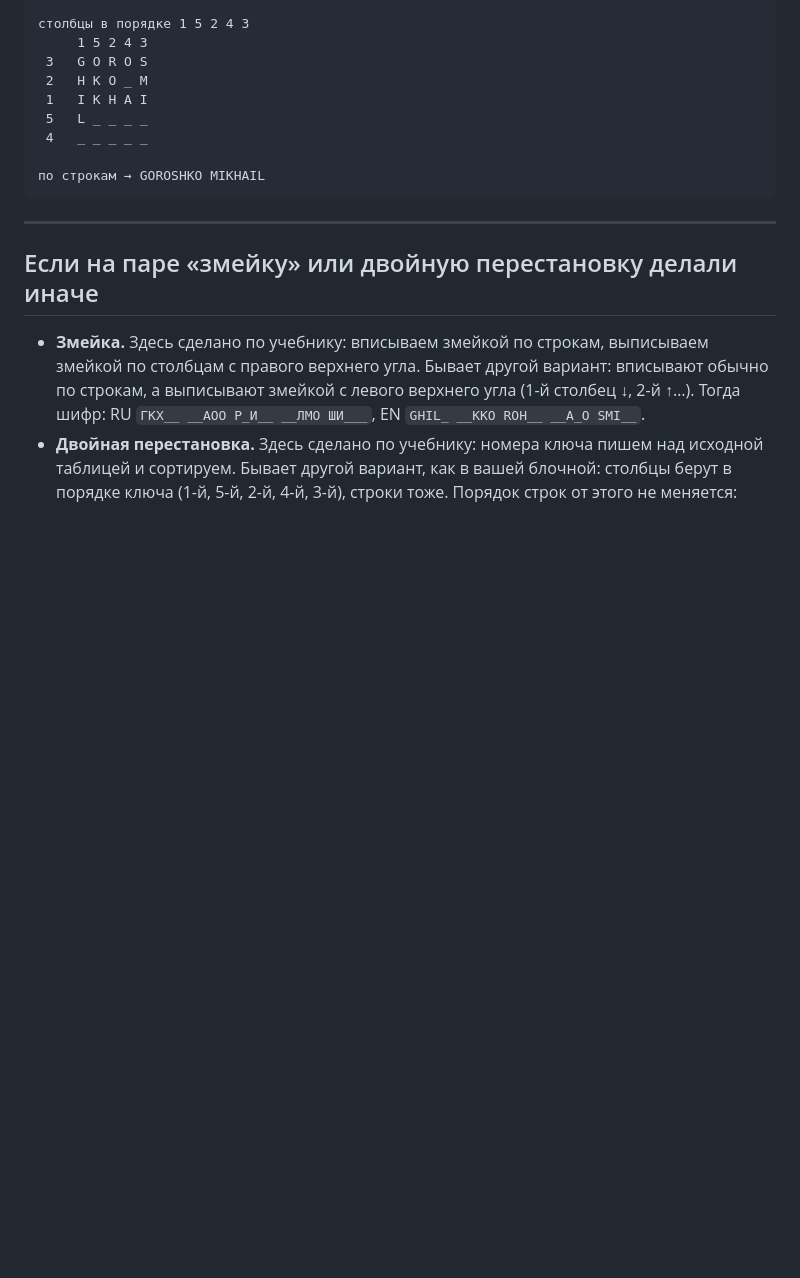
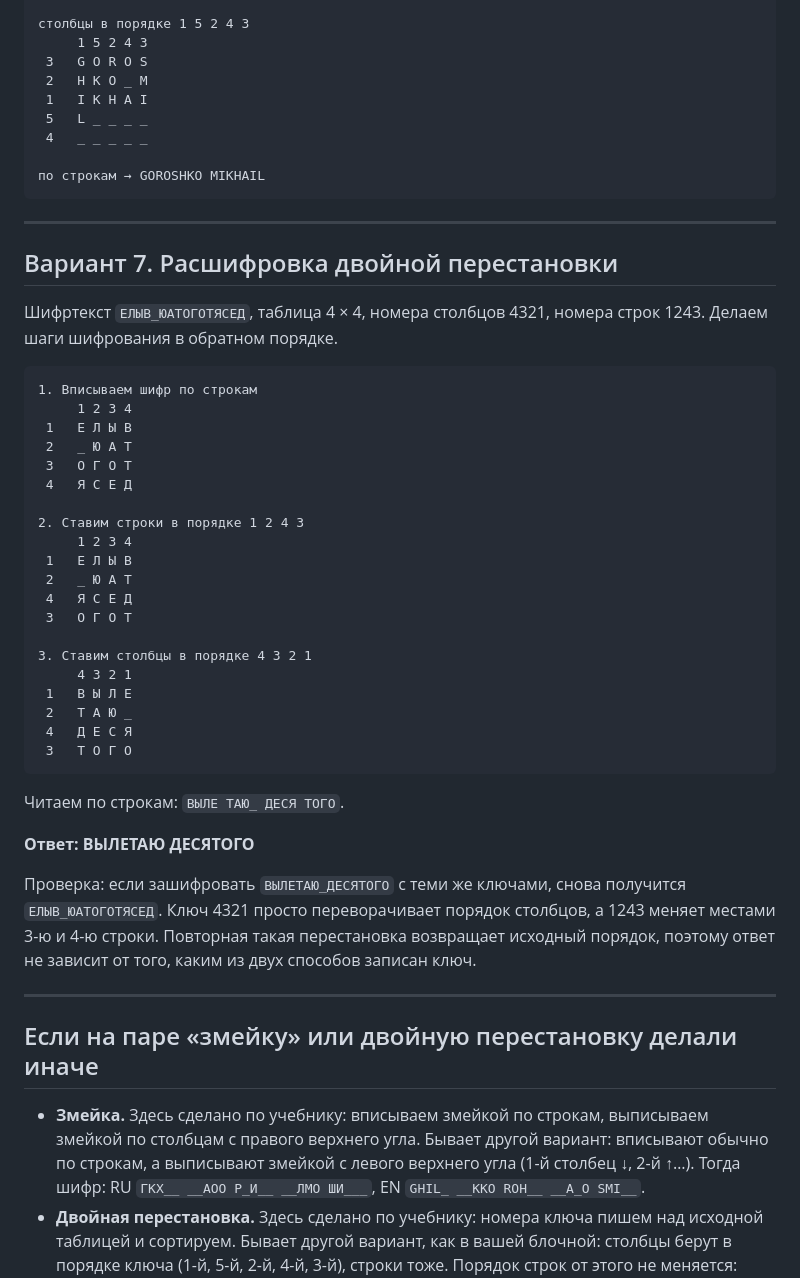
Before and after one commit to mishkagoo/user-, a Markdown page: Лабораторная_работа_1-2/Решение.md, the part around the change. GitHub-like rendering; blank space fills up the shorter version.

Commit message:
Lab #1-2: add variant 7 double permutation decryption
Decrypts ЕЛЫВ_ЮАТОГОТЯСЕД (4x4 table, column key 4321, row key
1243) step by step: ВЫЛЕТАЮ ДЕСЯТОГО.

Co-Authored-By: Claude Opus 5.5 <noreply@anthropic.com>
Claude-Session: https://claude.ai/code/session_012Qj3NsPgjBVNbZ2YqFNH8Z

````diff
--- a/Лабораторная_работа_1-2/Решение.md
+++ b/Лабораторная_работа_1-2/Решение.md
@@ -391,6 +391,41 @@ EN: вписали шифр
 
 ---
 
+## Вариант 7. Расшифровка двойной перестановки
+
+Шифртекст `ЕЛЫВ_ЮАТОГОТЯСЕД`, таблица 4 × 4, номера столбцов 4321, номера строк 1243. Делаем шаги шифрования в обратном порядке.
+
+```
+1. Вписываем шифр по строкам
+     1 2 3 4
+ 1   Е Л Ы В
+ 2   _ Ю А Т
+ 3   О Г О Т
+ 4   Я С Е Д
+
+2. Ставим строки в порядке 1 2 4 3
+     1 2 3 4
+ 1   Е Л Ы В
+ 2   _ Ю А Т
+ 4   Я С Е Д
+ 3   О Г О Т
+
+3. Ставим столбцы в порядке 4 3 2 1
+     4 3 2 1
+ 1   В Ы Л Е
+ 2   Т А Ю _
+ 4   Д Е С Я
+ 3   Т О Г О
+```
+
+Читаем по строкам: `ВЫЛЕ ТАЮ_ ДЕСЯ ТОГО`.
+
+**Ответ: ВЫЛЕТАЮ ДЕСЯТОГО**
+
+Проверка: если зашифровать `ВЫЛЕТАЮ_ДЕСЯТОГО` с теми же ключами, снова получится `ЕЛЫВ_ЮАТОГОТЯСЕД`. Ключ 4321 просто переворачивает порядок столбцов, а 1243 меняет местами 3-ю и 4-ю строки. Повторная такая перестановка возвращает исходный порядок, поэтому ответ не зависит от того, каким из двух способов записан ключ.
+
+---
+
 ## Если на паре «змейку» или двойную перестановку делали иначе
 
 - **Змейка.** Здесь сделано по учебнику: вписываем змейкой по строкам, выписываем змейкой по столбцам с правого верхнего угла. Бывает другой вариант: вписывают обычно по строкам, а выписывают змейкой с левого верхнего угла (1-й столбец ↓, 2-й ↑…). Тогда шифр:
````
